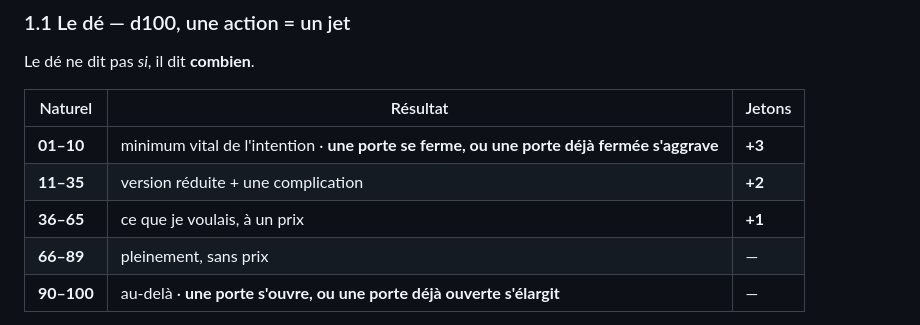
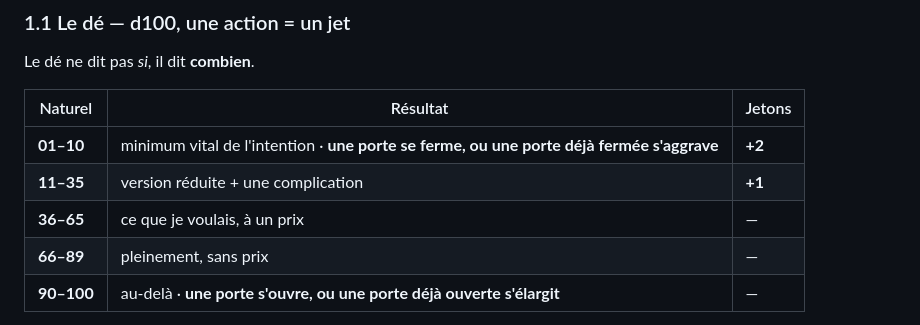
Before and after one commit to sebastienbrodapro-hash/Game1, a Markdown page: codexcreuset.md, the part around the change. GitHub-like rendering.

Commit message:
v8 — economie de jetons resserree : +2 catastrophe, +1 en 11-35, plus rien en 36-65

```diff
--- a/codexcreuset.md
+++ b/codexcreuset.md
@@ -59,9 +59,9 @@ Le dé ne dit pas *si*, il dit **combien**.
 
 | Naturel | Résultat | Jetons |
 |---|---|---|
-| **01–10** | minimum vital de l'intention · **une porte se ferme, ou une porte déjà fermée s'aggrave** | **+3** |
-| **11–35** | version réduite + une complication | **+2** |
-| **36–65** | ce que je voulais, à un prix | **+1** |
+| **01–10** | minimum vital de l'intention · **une porte se ferme, ou une porte déjà fermée s'aggrave** | **+2** |
+| **11–35** | version réduite + une complication | **+1** |
+| **36–65** | ce que je voulais, à un prix | — |
 | **66–89** | pleinement, sans prix | — |
 | **90–100** | au-delà · **une porte s'ouvre, ou une porte déjà ouverte s'élargit** | — |
 
```
